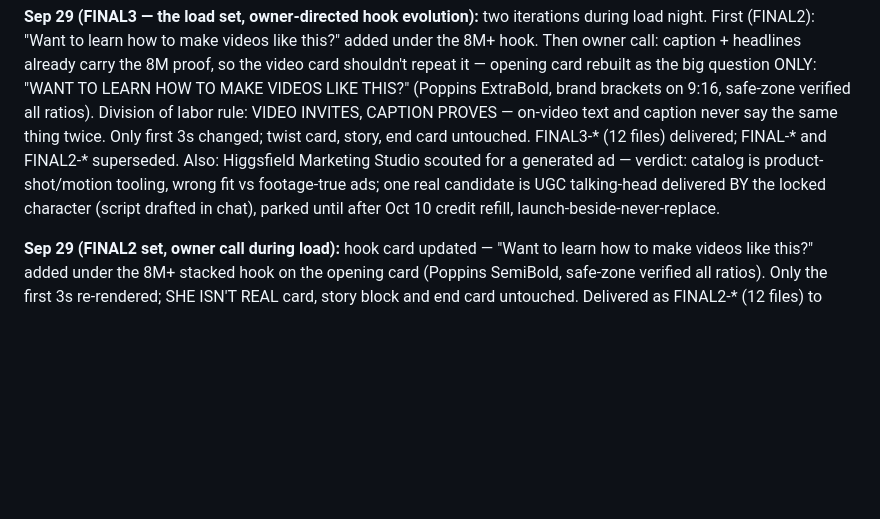
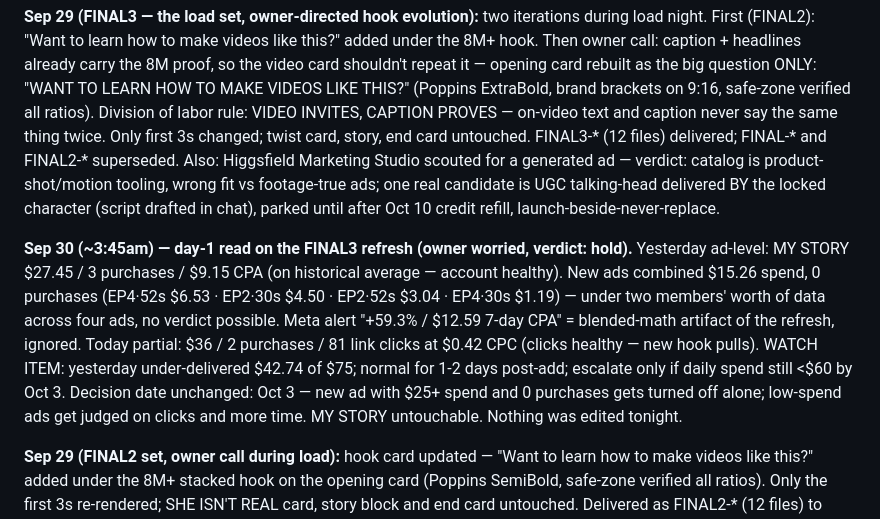
Before and after one commit to destynibeauty-creator/SCENE, a Markdown page: scene-os/VIRAL-001-NURSING-SCHOOL.md, the part around the change. Drawn GitHub-style; blank space fills up the shorter version.

Commit message:
Log day-1 read on FINAL3 refresh: hold verdict, Oct 3 decision date
Co-Authored-By: Claude Fable 5 <noreply@anthropic.com>
Claude-Session: https://claude.ai/code/session_018nfRX8J1aeNi9h1Vy8tudL

```diff
--- a/scene-os/VIRAL-001-NURSING-SCHOOL.md
+++ b/scene-os/VIRAL-001-NURSING-SCHOOL.md
@@ -628,6 +628,20 @@ wrong fit vs footage-true ads; one real candidate is UGC talking-head
 delivered BY the locked character (script drafted in chat), parked
 until after Oct 10 credit refill, launch-beside-never-replace.
 
+**Sep 30 (~3:45am) — day-1 read on the FINAL3 refresh (owner worried,
+verdict: hold).** Yesterday ad-level: MY STORY $27.45 / 3 purchases /
+$9.15 CPA (on historical average — account healthy). New ads combined
+$15.26 spend, 0 purchases (EP4·52s $6.53 · EP2·30s $4.50 · EP2·52s
+$3.04 · EP4·30s $1.19) — under two members' worth of data across four
+ads, no verdict possible. Meta alert "+59.3% / $12.59 7-day CPA" =
+blended-math artifact of the refresh, ignored. Today partial: $36 /
+2 purchases / 81 link clicks at $0.42 CPC (clicks healthy — new hook
+pulls). WATCH ITEM: yesterday under-delivered $42.74 of $75; normal
+for 1-2 days post-add; escalate only if daily spend still <$60 by
+Oct 3. Decision date unchanged: Oct 3 — new ad with $25+ spend and 0
+purchases gets turned off alone; low-spend ads get judged on clicks
+and more time. MY STORY untouchable. Nothing was edited tonight.
+
 **Sep 29 (FINAL2 set, owner call during load):** hook card updated —
 "Want to learn how to make videos like this?" added under the 8M+
 stacked hook on the opening card (Poppins SemiBold, safe-zone
```
